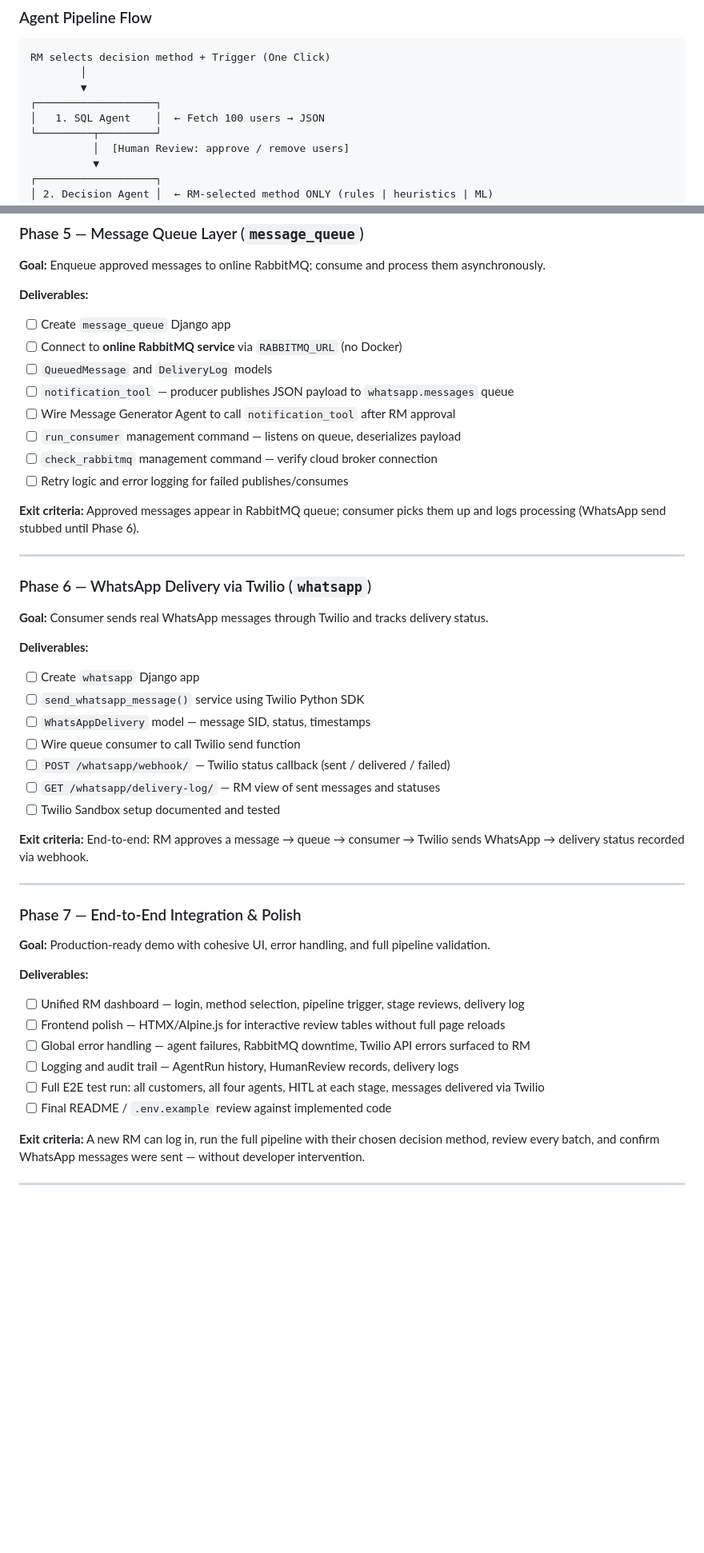
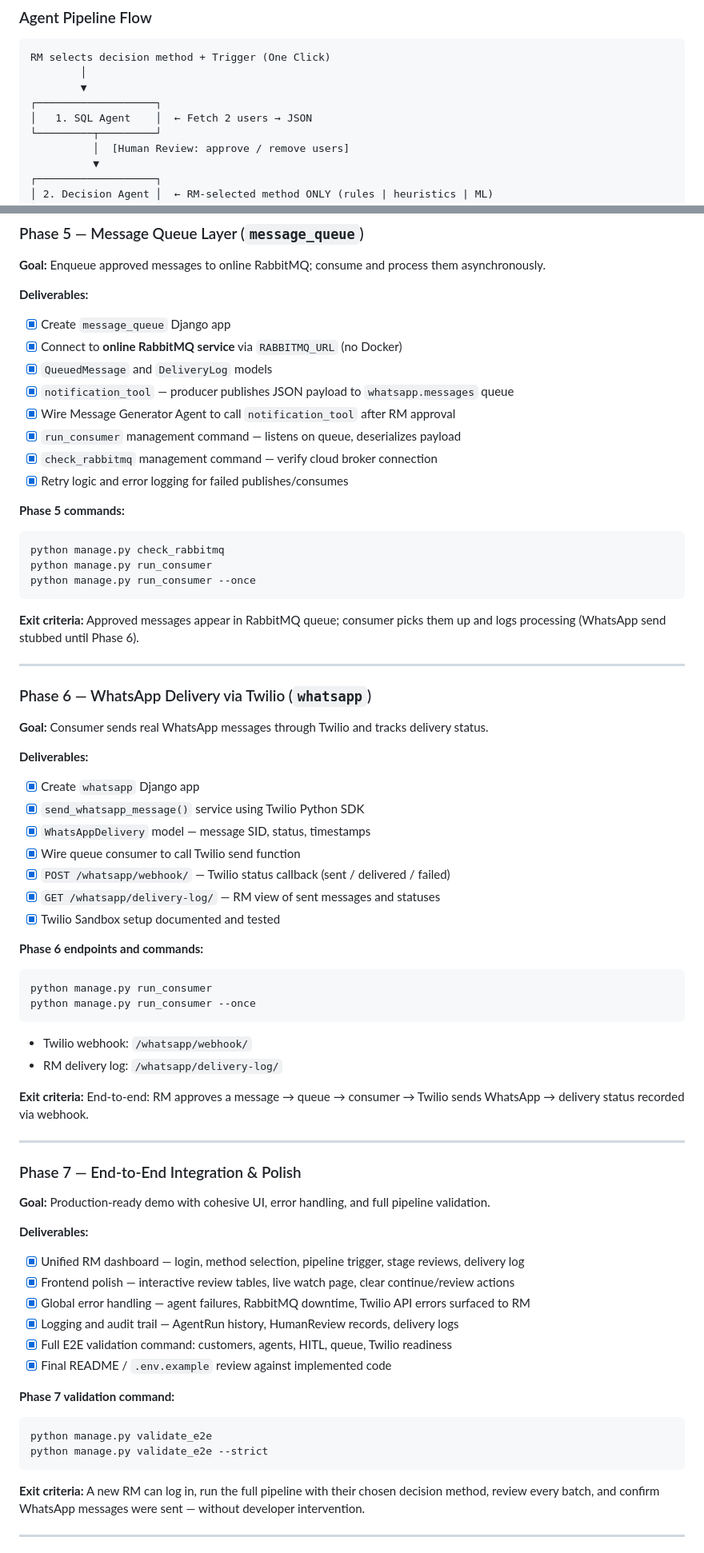
Before and after one commit to shubhamvgarg/crmbanking, a Markdown page: README.md, 2 parts joined by grey strips. Shown at 80% size. Rendered like a GitHub page; blank space fills up the shorter version.

````diff
--- a/README.md
+++ b/README.md
@@ -106,7 +106,7 @@ RM selects decision method + Trigger (One Click)
         │
         ▼
 ┌───────────────────┐
-│   1. SQL Agent    │  ← Fetch 100 users → JSON
+│   1. SQL Agent    │  ← Fetch 2 users → JSON
 └─────────┬─────────┘
           │  [Human Review: approve / remove users]
           ▼
@@ -971,14 +971,22 @@ HITL Dashboard ──► Message Queue ──► Twilio WhatsApp ──► E2E &
 
 **Deliverables:**
 
-- [ ] Create `message_queue` Django app
-- [ ] Connect to **online RabbitMQ service** via `RABBITMQ_URL` (no Docker)
-- [ ] `QueuedMessage` and `DeliveryLog` models
-- [ ] `notification_tool` — producer publishes JSON payload to `whatsapp.messages` queue
-- [ ] Wire Message Generator Agent to call `notification_tool` after RM approval
-- [ ] `run_consumer` management command — listens on queue, deserializes payload
-- [ ] `check_rabbitmq` management command — verify cloud broker connection
-- [ ] Retry logic and error logging for failed publishes/consumes
+- [x] Create `message_queue` Django app
+- [x] Connect to **online RabbitMQ service** via `RABBITMQ_URL` (no Docker)
+- [x] `QueuedMessage` and `DeliveryLog` models
+- [x] `notification_tool` — producer publishes JSON payload to `whatsapp.messages` queue
+- [x] Wire Message Generator Agent to call `notification_tool` after RM approval
+- [x] `run_consumer` management command — listens on queue, deserializes payload
+- [x] `check_rabbitmq` management command — verify cloud broker connection
+- [x] Retry logic and error logging for failed publishes/consumes
+
+**Phase 5 commands:**
+
+```bash
+python manage.py check_rabbitmq
+python manage.py run_consumer
+python manage.py run_consumer --once
+```
 
 **Exit criteria:** Approved messages appear in RabbitMQ queue; consumer picks them up and logs processing (WhatsApp send stubbed until Phase 6).
 
@@ -990,13 +998,23 @@ HITL Dashboard ──► Message Queue ──► Twilio WhatsApp ──► E2E &
 
 **Deliverables:**
 
-- [ ] Create `whatsapp` Django app
-- [ ] `send_whatsapp_message()` service using Twilio Python SDK
-- [ ] `WhatsAppDelivery` model — message SID, status, timestamps
-- [ ] Wire queue consumer to call Twilio send function
-- [ ] `POST /whatsapp/webhook/` — Twilio status callback (sent / delivered / failed)
-- [ ] `GET /whatsapp/delivery-log/` — RM view of sent messages and statuses
-- [ ] Twilio Sandbox setup documented and tested
+- [x] Create `whatsapp` Django app
+- [x] `send_whatsapp_message()` service using Twilio Python SDK
+- [x] `WhatsAppDelivery` model — message SID, status, timestamps
+- [x] Wire queue consumer to call Twilio send function
+- [x] `POST /whatsapp/webhook/` — Twilio status callback (sent / delivered / failed)
+- [x] `GET /whatsapp/delivery-log/` — RM view of sent messages and statuses
+- [x] Twilio Sandbox setup documented and tested
+
+**Phase 6 endpoints and commands:**
+
+```bash
+python manage.py run_consumer
+python manage.py run_consumer --once
+```
+
+- Twilio webhook: `/whatsapp/webhook/`
+- RM delivery log: `/whatsapp/delivery-log/`
 
 **Exit criteria:** End-to-end: RM approves a message → queue → consumer → Twilio sends WhatsApp → delivery status recorded via webhook.
 
@@ -1008,12 +1026,19 @@ HITL Dashboard ──► Message Queue ──► Twilio WhatsApp ──► E2E &
 
 **Deliverables:**
 
-- [ ] Unified RM dashboard — login, method selection, pipeline trigger, stage reviews, delivery log
-- [ ] Frontend polish — HTMX/Alpine.js for interactive review tables without full page reloads
-- [ ] Global error handling — agent failures, RabbitMQ downtime, Twilio API errors surfaced to RM
-- [ ] Logging and audit trail — AgentRun history, HumanReview records, delivery logs
-- [ ] Full E2E test run: all customers, all four agents, HITL at each stage, messages delivered via Twilio
-- [ ] Final README / `.env.example` review against implemented code
+- [x] Unified RM dashboard — login, method selection, pipeline trigger, stage reviews, delivery log
+- [x] Frontend polish — interactive review tables, live watch page, clear continue/review actions
+- [x] Global error handling — agent failures, RabbitMQ downtime, Twilio API errors surfaced to RM
+- [x] Logging and audit trail — AgentRun history, HumanReview records, delivery logs
+- [x] Full E2E validation command: customers, agents, HITL, queue, Twilio readiness
+- [x] Final README / `.env.example` review against implemented code
+
+**Phase 7 validation command:**
+
+```bash
+python manage.py validate_e2e
+python manage.py validate_e2e --strict
+```
 
 **Exit criteria:** A new RM can log in, run the full pipeline with their chosen decision method, review every batch, and confirm WhatsApp messages were sent — without developer intervention.
 
````
Also changed, not shown: other parts of README.md (+1 -1 lines).
